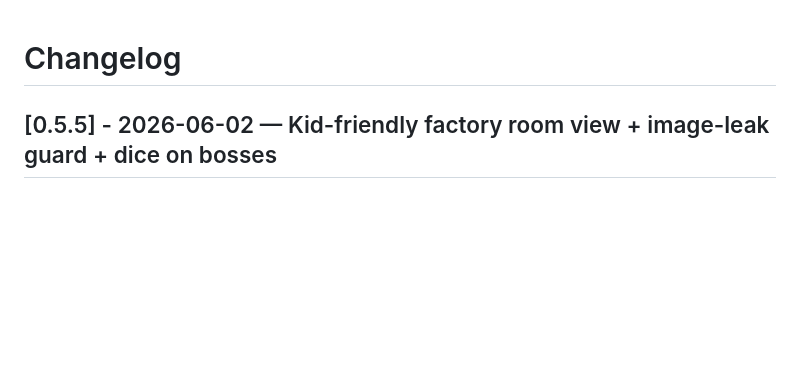
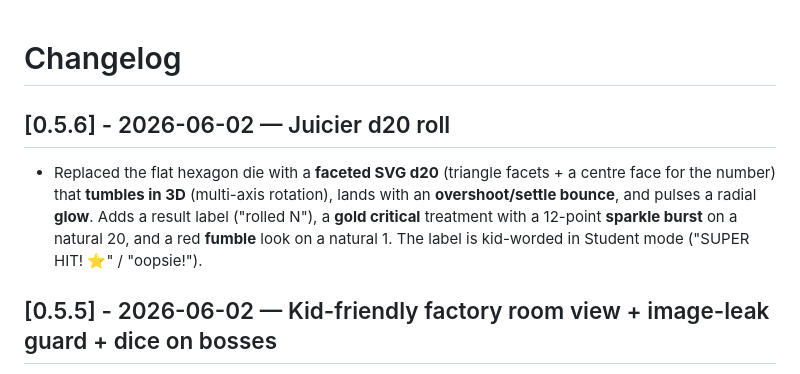
Before and after one commit to jlynch160/afterlogin-the-hunt, a Markdown page: CHANGELOG.md, the part around the change. Rendered like a GitHub page; blank space fills up the shorter version.

Commit message:
Record 0.5.6 (juicier d20 roll)

```diff
--- a/CHANGELOG.md
+++ b/CHANGELOG.md
@@ -1,4 +1,8 @@
 # Changelog
+
+## [0.5.6] - 2026-06-02 — Juicier d20 roll
+
+- Replaced the flat hexagon die with a **faceted SVG d20** (triangle facets + a centre face for the number) that **tumbles in 3D** (multi-axis rotation), lands with an **overshoot/settle bounce**, and pulses a radial **glow**. Adds a result label ("rolled N"), a **gold critical** treatment with a 12-point **sparkle burst** on a natural 20, and a red **fumble** look on a natural 1. The label is kid-worded in Student mode ("SUPER HIT! ⭐" / "oopsie!").
 
 ## [0.5.5] - 2026-06-02 — Kid-friendly factory room view + image-leak guard + dice on bosses
 
```
